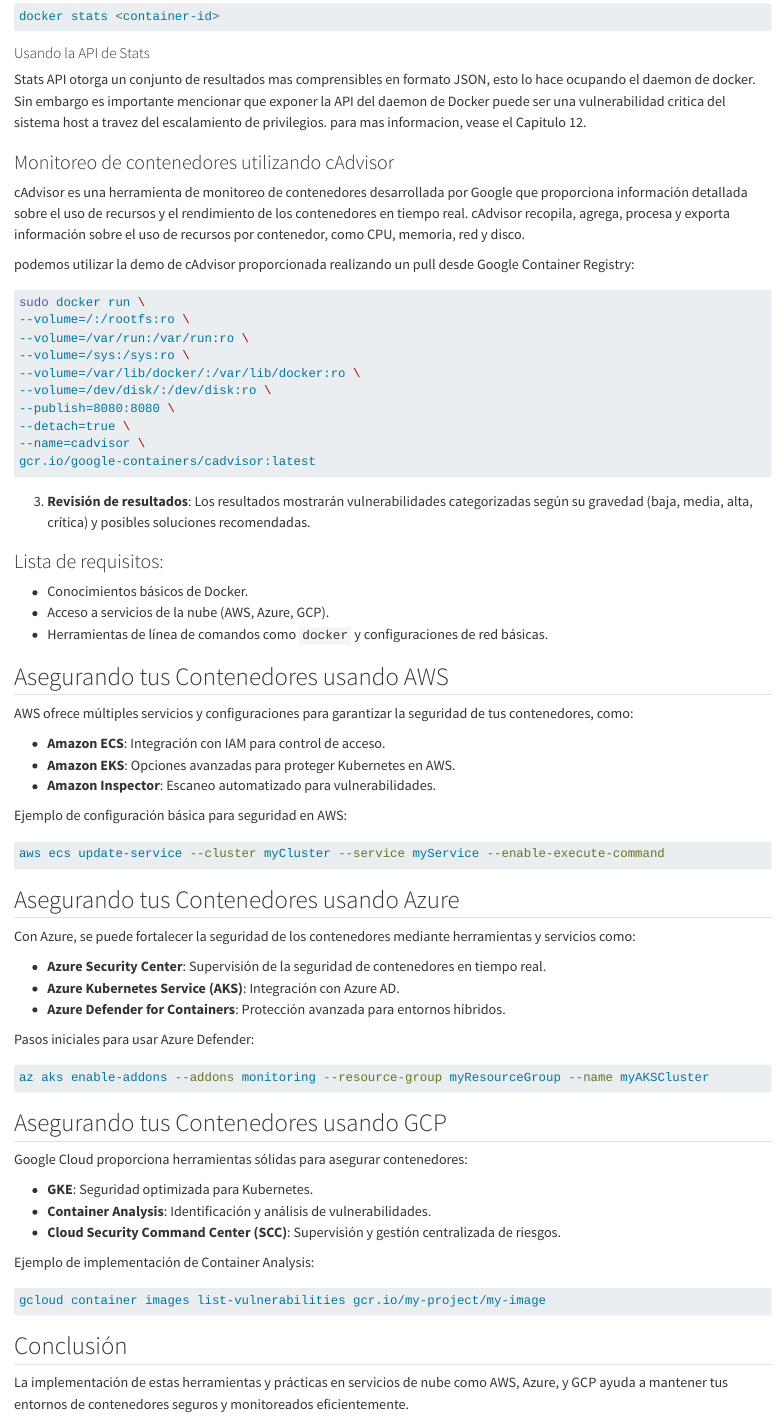
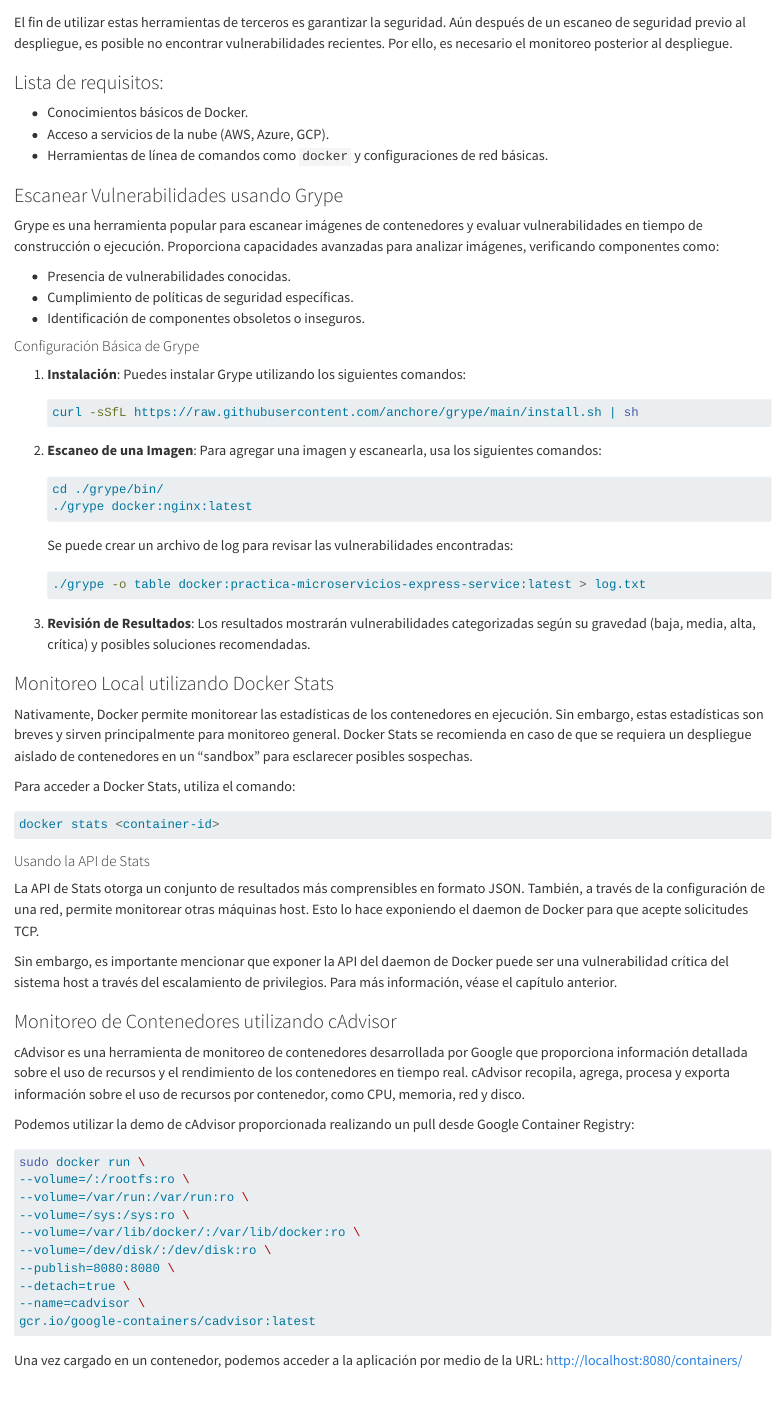
Before and after one commit to codernarvaez/Libro-Contenedores, a Quarto document (book/using_third_party_tools.qmd): the page in a window 1100 px wide, from 1130 px down before the commit and from 290 px down after it. Rendered offline with R 4.5, knitr and Pandoc in place of Quarto, with nearby package versions.

Commit message:
Update using_third_party_tools.qmd
Correcciones de temas y ortografía

````diff
--- a/book/using_third_party_tools.qmd
+++ b/book/using_third_party_tools.qmd
@@ -13 +10,2 @@
 
+El fin de utilizar estas herramientas de terceros es garantizar la seguridad. Aún después de un escaneo de seguridad previo al despliegue, es posible no encontrar vulnerabilidades recientes. Por ello, es necesario el monitoreo posterior al despliegue.
@@ -15,5 +12,11 @@
 
-### Escanear vulnerabilidades usando Grype
+### Lista de requisitos:
+
+- Conocimientos básicos de Docker.
+- Acceso a servicios de la nube (AWS, Azure, GCP).
+- Herramientas de línea de comandos como `docker` y configuraciones de red básicas.
+
+### Escanear Vulnerabilidades usando Grype
 
 Grype es una herramienta popular para escanear imágenes de contenedores y evaluar vulnerabilidades en tiempo de construcción o ejecución. Proporciona capacidades avanzadas para analizar imágenes, verificando componentes como:
 
@@ -21,7 +24,7 @@
 - Cumplimiento de políticas de seguridad específicas.
 - Identificación de componentes obsoletos o inseguros.
 
-#### Configuración básica de Grype
+#### Configuración Básica de Grype
 
 1. **Instalación**:
    Puedes instalar Grype utilizando los siguientes comandos:
@@ -30,7 +33,7 @@
    curl -sSfL https://raw.githubusercontent.com/anchore/grype/main/install.sh | sh
    ```
 
-2. **Escaneo de una imagen**:
+2. **Escaneo de una Imagen**:
    Para agregar una imagen y escanearla, usa los siguientes comandos:
 
    ```bash
@@ -38,9 +41,12 @@
    ./grype docker:nginx:latest
    ```
 
-   se puede crear un archivo de log para revisar las vulnerabilidades encontradas:
+   Se puede crear un archivo de log para revisar las vulnerabilidades encontradas:
 
    ```bash
    ./grype -o table docker:practica-microservicios-express-service:latest > log.txt
    ```
+3. **Revisión de Resultados**:
+   Los resultados mostrarán vulnerabilidades categorizadas según su gravedad (baja, media, alta, crítica) y posibles soluciones recomendadas.
 
+### Monitoreo Local utilizando Docker Stats
@@ -51,84 +53,35 @@
 
-   ```bash
-   docker stats <container-id>
-   ```
+Nativamente, Docker permite monitorear las estadísticas de los contenedores en ejecución. Sin embargo, estas estadísticas son breves y sirven principalmente para monitoreo general. Docker Stats se recomienda en caso de que se requiera un despliegue aislado de contenedores en un "sandbox" para esclarecer posibles sospechas.
+
+Para acceder a Docker Stats, utiliza el comando:
+
+```bash
+docker stats <container-id>
+```
 
 #### Usando la API de Stats
-   Stats API otorga un conjunto de resultados mas comprensibles en formato JSON, esto lo hace ocupando el daemon de docker.
-   Sin embargo es importante mencionar que exponer la API del daemon de Docker puede ser una vulnerabilidad critica del sistema host a travez del escalamiento de privilegios. para mas informacion, vease el Capitulo 12.
 
-### Monitoreo de contenedores utilizando cAdvisor
-   cAdvisor es una herramienta de monitoreo de contenedores desarrollada por Google que proporciona información detallada sobre el uso de recursos y el rendimiento de los contenedores en tiempo real. cAdvisor recopila, agrega, procesa y exporta información sobre el uso de recursos por contenedor, como CPU, memoria, red y disco.
+La API de Stats otorga un conjunto de resultados más comprensibles en formato JSON. También, a través de la configuración de una red, permite monitorear otras máquinas host. Esto lo hace exponiendo el daemon de Docker para que acepte solicitudes TCP.
 
-   podemos utilizar la demo de cAdvisor proporcionada realizando un pull desde Google Container Registry:
+Sin embargo, es importante mencionar que exponer la API del daemon de Docker puede ser una vulnerabilidad crítica del sistema host a través del escalamiento de privilegios. Para más información, véase el capítulo anterior.
 
-   ```bash
-   sudo docker run \
-   --volume=/:/rootfs:ro \
-   --volume=/var/run:/var/run:ro \
-   --volume=/sys:/sys:ro \
-   --volume=/var/lib/docker/:/var/lib/docker:ro \
-   --volume=/dev/disk/:/dev/disk:ro \
-   --publish=8080:8080 \
-   --detach=true \
-   --name=cadvisor \
-   gcr.io/google-containers/cadvisor:latest
-   ```
+### Monitoreo de Contenedores utilizando cAdvisor
 
+cAdvisor es una herramienta de monitoreo de contenedores desarrollada por Google que proporciona información detallada sobre el uso de recursos y el rendimiento de los contenedores en tiempo real. cAdvisor recopila, agrega, procesa y exporta información sobre el uso de recursos por contenedor, como CPU, memoria, red y disco.
 
-3. **Revisión de resultados**:
-   Los resultados mostrarán vulnerabilidades categorizadas según su gravedad (baja, media, alta, crítica) y posibles soluciones recomendadas.
-
-### Lista de requisitos:
-
-- Conocimientos básicos de Docker.
-- Acceso a servicios de la nube (AWS, Azure, GCP).
-- Herramientas de línea de comandos como `docker` y configuraciones de red básicas.
-
-
-
-## Asegurando tus Contenedores usando AWS
-
-AWS ofrece múltiples servicios y configuraciones para garantizar la seguridad de tus contenedores, como:
-
-- **Amazon ECS**: Integración con IAM para control de acceso.
-- **Amazon EKS**: Opciones avanzadas para proteger Kubernetes en AWS.
-- **Amazon Inspector**: Escaneo automatizado para vulnerabilidades.
-
-Ejemplo de configuración básica para seguridad en AWS:
+Podemos utilizar la demo de cAdvisor proporcionada realizando un pull desde Google Container Registry:
 
 ```bash
-aws ecs update-service --cluster myCluster --service myService --enable-execute-command
+sudo docker run \
+--volume=/:/rootfs:ro \
+--volume=/var/run:/var/run:ro \
+--volume=/sys:/sys:ro \
+--volume=/var/lib/docker/:/var/lib/docker:ro \
+--volume=/dev/disk/:/dev/disk:ro \
+--publish=8080:8080 \
+--detach=true \
+--name=cadvisor \
+gcr.io/google-containers/cadvisor:latest
 ```
 
-## Asegurando tus Contenedores usando Azure
-
-Con Azure, se puede fortalecer la seguridad de los contenedores mediante herramientas y servicios como:
-
-- **Azure Security Center**: Supervisión de la seguridad de contenedores en tiempo real.
-- **Azure Kubernetes Service (AKS)**: Integración con Azure AD.
-- **Azure Defender for Containers**: Protección avanzada para entornos híbridos.
-
-Pasos iniciales para usar Azure Defender:
-
-```bash
-az aks enable-addons --addons monitoring --resource-group myResourceGroup --name myAKSCluster
-```
-
-## Asegurando tus Contenedores usando GCP
-
-Google Cloud proporciona herramientas sólidas para asegurar contenedores:
-
-- **GKE**: Seguridad optimizada para Kubernetes.
-- **Container Analysis**: Identificación y análisis de vulnerabilidades.
-- **Cloud Security Command Center (SCC)**: Supervisión y gestión centralizada de riesgos.
-
-Ejemplo de implementación de Container Analysis:
-
-```bash
-gcloud container images list-vulnerabilities gcr.io/my-project/my-image
-```
-
-## Conclusión
-
-La implementación de estas herramientas y prácticas en servicios de nube como AWS, Azure, y GCP ayuda a mantener tus entornos de contenedores seguros y monitoreados eficientemente.
+Una vez cargado en un contenedor, podemos acceder a la aplicación por medio de la URL: [http://localhost:8080/containers/](http://localhost:8080/containers/)
````
Also changed, not shown: book/using_third_party_tools.qmd (12 more changed lines).
